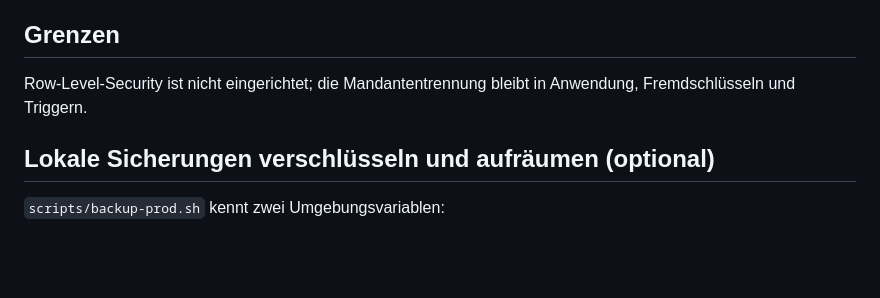
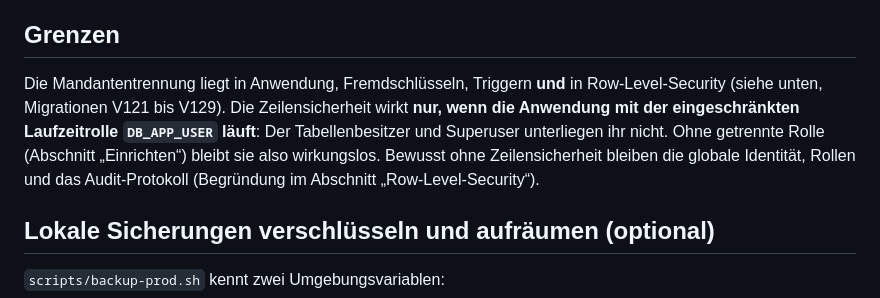
Before and after one commit to mascho44/corporate-LC_Manager, a Markdown page: docs/datenbank-rollen.md, the part around one of its changes. GitHub-like rendering; blank space fills up the shorter version.

```diff
--- a/docs/datenbank-rollen.md
+++ b/docs/datenbank-rollen.md
@@ -20,7 +20,8 @@ Zurück zum alten Verhalten: `DB_APP_USER` und `DB_APP_PASSWORD` aus `.env` entf
 
 ## Grenzen
 
-Row-Level-Security ist nicht eingerichtet; die Mandantentrennung bleibt in Anwendung, Fremdschlüsseln und Triggern.
+Die Mandantentrennung liegt in Anwendung, Fremdschlüsseln, Triggern **und** in Row-Level-Security (siehe unten, Migrationen V121 bis V129). Die Zeilensicherheit wirkt **nur, wenn die Anwendung mit der eingeschränkten Laufzeitrolle `DB_APP_USER` läuft**: Der Tabellenbesitzer und Superuser unterliegen ihr nicht. Ohne getrennte Rolle (Abschnitt „Einrichten“) bleibt sie also wirkungslos. Bewusst ohne Zeilensicherheit bleiben die globale Identität, Rollen und das Audit-Protokoll (Begründung im Abschnitt „Row-Level-Security“).
+
 ## Lokale Sicherungen verschlüsseln und aufräumen (optional)
 
 `scripts/backup-prod.sh` kennt zwei Umgebungsvariablen:
```
Also changed, not shown: other parts of docs/datenbank-rollen.md (+3 -2 lines), CHANGELOG.md (+1 -0 lines), docs/erstinstallation.md (+2 -2 lines).
